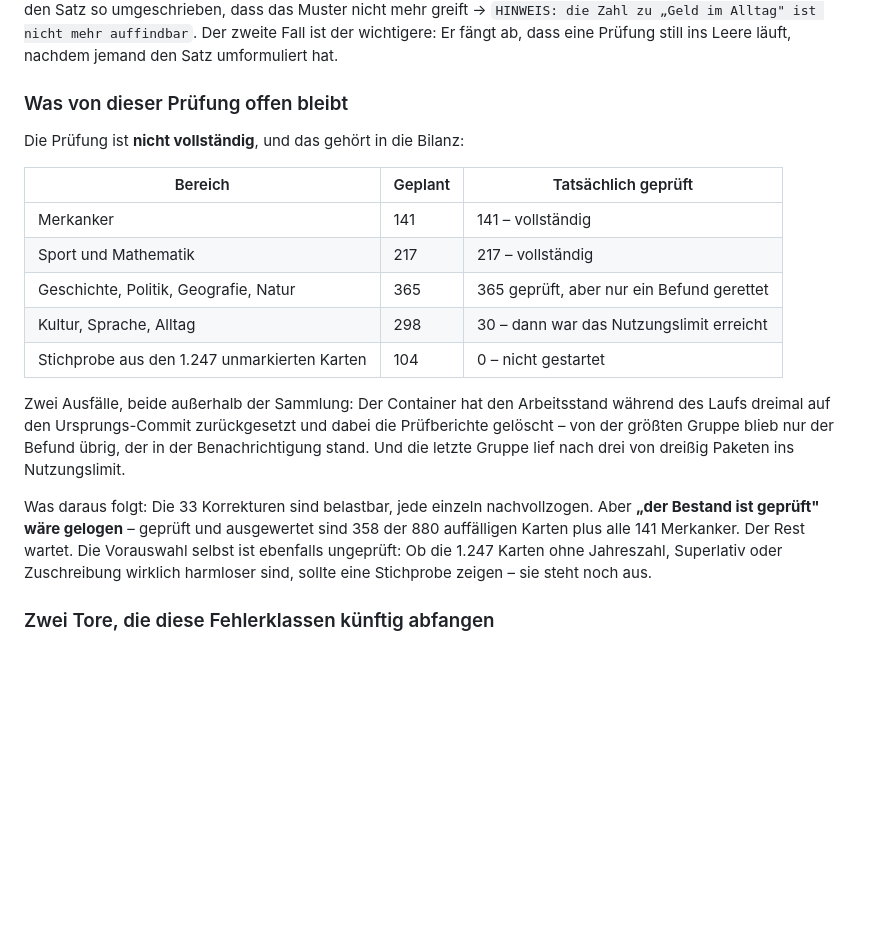
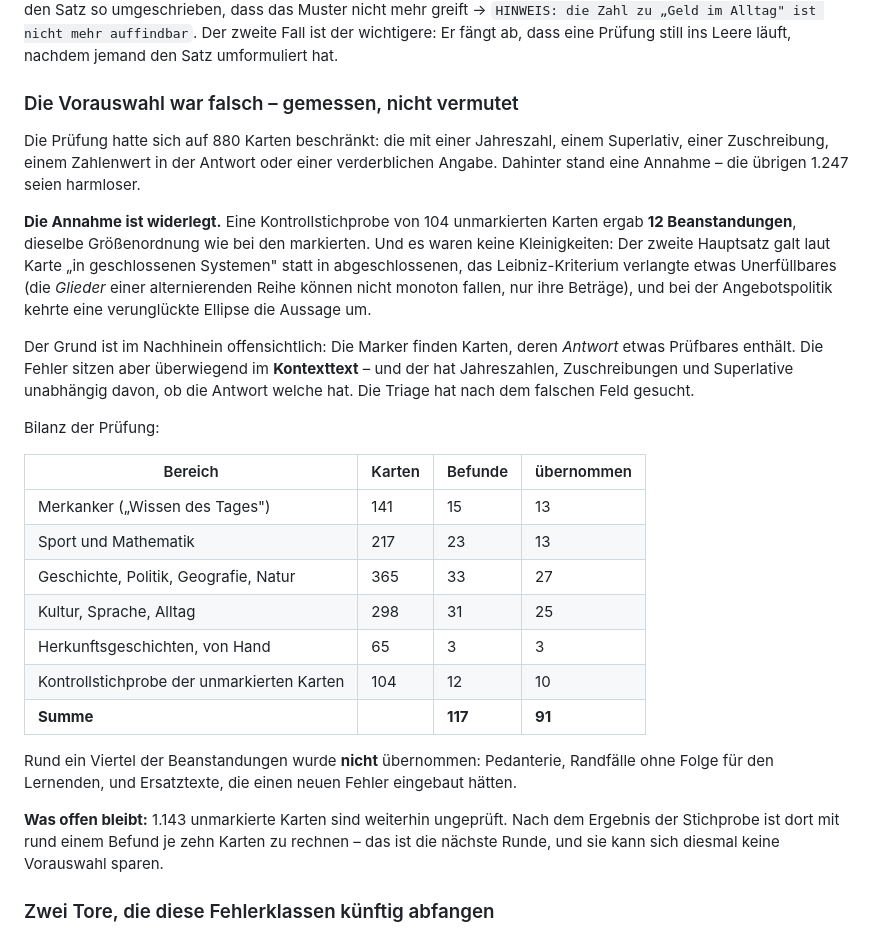
Before and after one commit to nilsotA/Allgemeinwissen-Trainer, a Markdown page: README.md, the part around one of its changes. Drawn GitHub-style; blank space fills up the shorter version.

Commit message:
README: die Bilanz der Bestandspruefung, mit dem Muster dahinter
Die Pruefung ist durch: 1125 gepruefte Karten und Merkanker, 117
Beanstandungen, 91 uebernommen. Rund ein Viertel wurde verworfen -
Pedanterie, Randfaelle, oder Ersatztexte, die einen neuen Fehler
eingebaut haetten.

Zwei Abschnitte neu:

"Die Vorauswahl war falsch - gemessen, nicht vermutet": Die Beschraenkung
auf 880 auffaellige Karten beruhte auf einer Annahme, und die
Kontrollstichprobe hat sie widerlegt - 12 Befunde in 104 unmarkierten
Karten. Der Grund ist im Nachhinein offensichtlich: Die Marker suchen in
der ANTWORT, die Fehler sitzen im KONTEXTTEXT. Die Triage hat nach dem
falschen Feld gesucht.

"Ein Muster, das die halbe Fehlerliste erklaert": Sieben Karten in sieben
Themen trugen denselben Fehler - wer etwas beruehmt gemacht hat, gilt als
der, der es erfunden hat. Churchill, Hitchcock, Carl Diem,
Schwarz-Rot-Gold, Brasilia, Jenner, das Wort Roboter. Das ist kein
Zufall, sondern die Art, wie Allgemeinwissen weitergegeben wird - deshalb
steht das Muster kuenftig als eigener Absatz im Pruefauftrag.

Co-Authored-By: Claude Opus 5 <noreply@anthropic.com>
Claude-Session: https://claude.ai/code/session_01PQ6qQQiKvWSUL1vqzU3pKq

```diff
--- a/README.md
+++ b/README.md
@@ -1561,28 +1589,42 @@ mehr greift → `HINWEIS: die Zahl zu „Geld im Alltag" ist nicht mehr auffindb
 Fall ist der wichtigere: Er fängt ab, dass eine Prüfung still ins Leere läuft, nachdem jemand
 den Satz umformuliert hat.
 
-### Was von dieser Prüfung offen bleibt
-
-Die Prüfung ist **nicht vollständig**, und das gehört in die Bilanz:
-
-| Bereich | Geplant | Tatsächlich geprüft |
-|---|---|---|
-| Merkanker | 141 | 141 – vollständig |
-| Sport und Mathematik | 217 | 217 – vollständig |
-| Geschichte, Politik, Geografie, Natur | 365 | 365 geprüft, aber nur ein Befund gerettet |
-| Kultur, Sprache, Alltag | 298 | 30 – dann war das Nutzungslimit erreicht |
-| Stichprobe aus den 1.247 unmarkierten Karten | 104 | 0 – nicht gestartet |
-
-Zwei Ausfälle, beide außerhalb der Sammlung: Der Container hat den Arbeitsstand während
-des Laufs dreimal auf den Ursprungs-Commit zurückgesetzt und dabei die Prüfberichte
-gelöscht – von der größten Gruppe blieb nur der Befund übrig, der in der Benachrichtigung
-stand. Und die letzte Gruppe lief nach drei von dreißig Paketen ins Nutzungslimit.
-
-Was daraus folgt: Die 33 Korrekturen sind belastbar, jede einzeln nachvollzogen. Aber
-**„der Bestand ist geprüft" wäre gelogen** – geprüft und ausgewertet sind 358 der 880
-auffälligen Karten plus alle 141 Merkanker. Der Rest wartet. Die Vorauswahl selbst ist
-ebenfalls ungeprüft: Ob die 1.247 Karten ohne Jahreszahl, Superlativ oder Zuschreibung
-wirklich harmloser sind, sollte eine Stichprobe zeigen – sie steht noch aus.
+### Die Vorauswahl war falsch – gemessen, nicht vermutet
+
+Die Prüfung hatte sich auf 880 Karten beschränkt: die mit einer Jahreszahl, einem
+Superlativ, einer Zuschreibung, einem Zahlenwert in der Antwort oder einer verderblichen
+Angabe. Dahinter stand eine Annahme – die übrigen 1.247 seien harmloser.
+
+**Die Annahme ist widerlegt.** Eine Kontrollstichprobe von 104 unmarkierten Karten ergab
+**12 Beanstandungen**, dieselbe Größenordnung wie bei den markierten. Und es waren keine
+Kleinigkeiten: Der zweite Hauptsatz galt laut Karte „in geschlossenen Systemen" statt in
+abgeschlossenen, das Leibniz-Kriterium verlangte etwas Unerfüllbares (die *Glieder* einer
+alternierenden Reihe können nicht monoton fallen, nur ihre Beträge), und bei der
+Angebotspolitik kehrte eine verunglückte Ellipse die Aussage um.
+
+Der Grund ist im Nachhinein offensichtlich: Die Marker finden Karten, deren *Antwort*
+etwas Prüfbares enthält. Die Fehler sitzen aber überwiegend im **Kontexttext** – und der
+hat Jahreszahlen, Zuschreibungen und Superlative unabhängig davon, ob die Antwort welche
+hat. Die Triage hat nach dem falschen Feld gesucht.
+
+Bilanz der Prüfung:
+
+| Bereich | Karten | Befunde | übernommen |
+|---|---|---|---|
+| Merkanker („Wissen des Tages") | 141 | 15 | 13 |
+| Sport und Mathematik | 217 | 23 | 13 |
+| Geschichte, Politik, Geografie, Natur | 365 | 33 | 27 |
+| Kultur, Sprache, Alltag | 298 | 31 | 25 |
+| Herkunftsgeschichten, von Hand | 65 | 3 | 3 |
+| Kontrollstichprobe der unmarkierten Karten | 104 | 12 | 10 |
+| **Summe** | | **117** | **91** |
+
+Rund ein Viertel der Beanstandungen wurde **nicht** übernommen: Pedanterie, Randfälle ohne
+Folge für den Lernenden, und Ersatztexte, die einen neuen Fehler eingebaut hätten.
+
+**Was offen bleibt:** 1.143 unmarkierte Karten sind weiterhin ungeprüft. Nach dem Ergebnis
+der Stichprobe ist dort mit rund einem Befund je zehn Karten zu rechnen – das ist die
+nächste Runde, und sie kann sich diesmal keine Vorauswahl sparen.
 
 ### Zwei Tore, die diese Fehlerklassen künftig abfangen
 
```
Also changed, not shown: other parts of README.md (+29 -1 lines).
